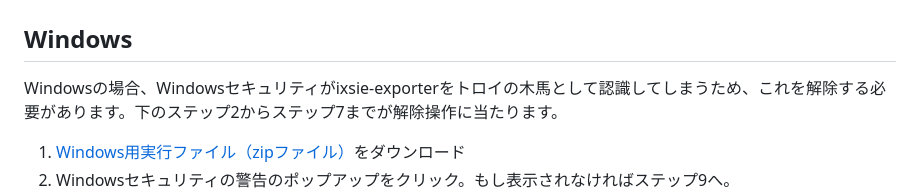
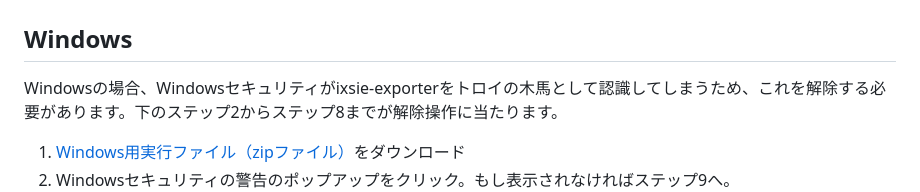
Before and after one commit to maoe/ixsie-exporter, a Markdown page: README.md, the part around the change. Drawn GitHub-style.

```diff
--- a/README.md
+++ b/README.md
@@ -6,7 +6,7 @@
 
 ## Windows
 
-Windowsの場合、Windowsセキュリティがixsie-exporterをトロイの木馬として認識してしまうため、これを解除する必要があります。下のステップ2からステップ7までが解除操作に当たります。
+Windowsの場合、Windowsセキュリティがixsie-exporterをトロイの木馬として認識してしまうため、これを解除する必要があります。下のステップ2からステップ8までが解除操作に当たります。
 
 1. [Windows用実行ファイル（zipファイル）](https://github.com/maoe/ixsie-exporter/releases/download/v0.1.0/ixsie-exporter-x86_64-pc-windows-msvc.zip)をダウンロード
 2. Windowsセキュリティの警告のポップアップをクリック。もし表示されなければステップ9へ。
```
